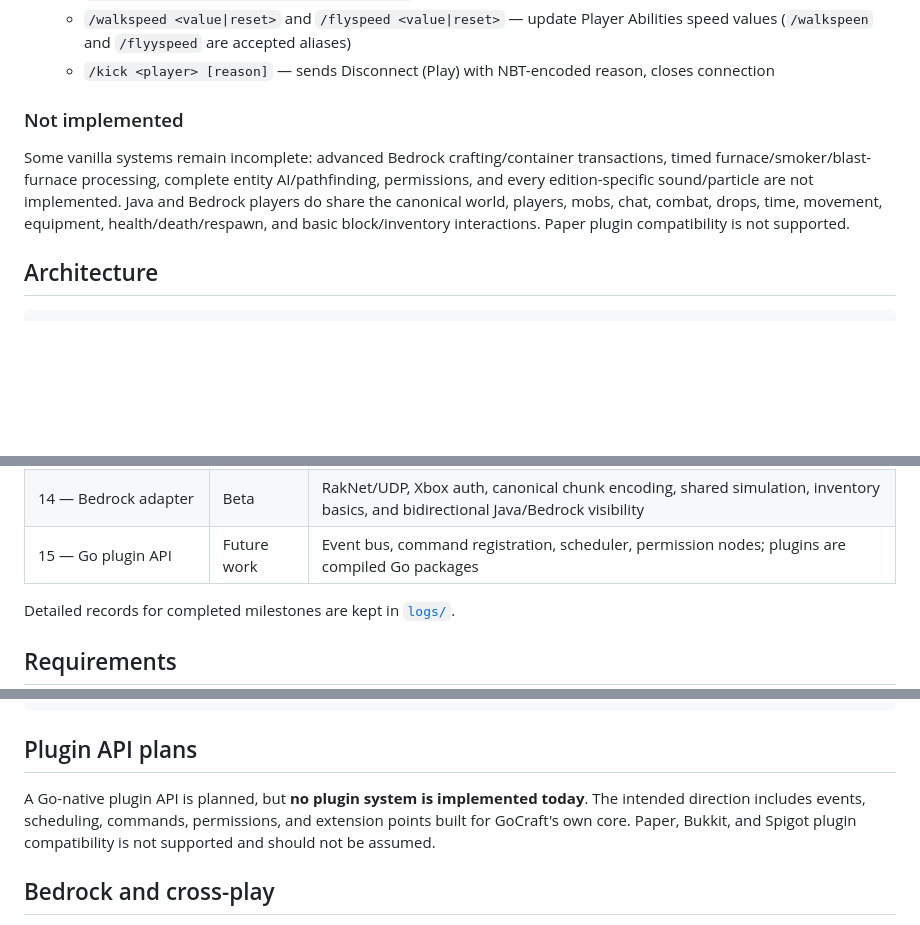
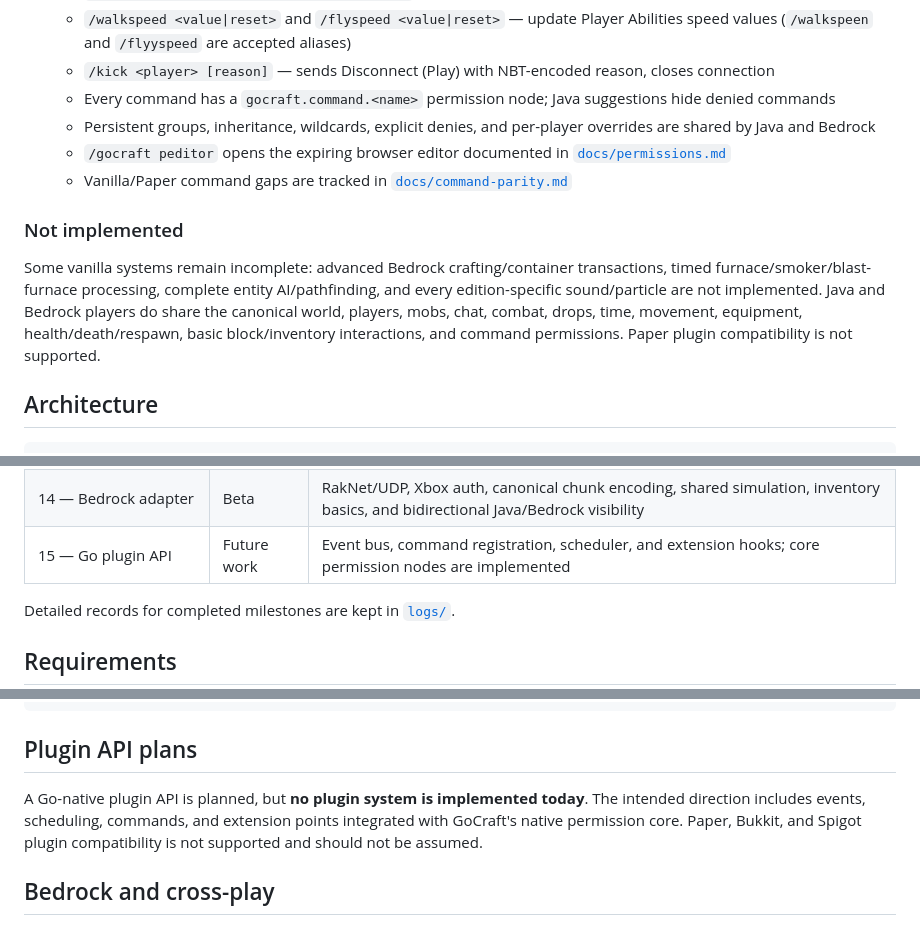
Before and after one commit to GoCraft-MC/GoCraft, a Markdown page: README.md, 3 parts joined by grey strips. Drawn GitHub-style; blank space fills up the shorter version.

Commit message:
docs: document native command permissions

```diff
--- a/README.md
+++ b/README.md
@@ -124,10 +124,14 @@ Changing `version_name` or `protocol_version` in `server.yml` changes the advert
   - `/potioneffect <player> <effect> <seconds>` — applies a registry-backed level-I effect with particles and HUD icon
   - `/walkspeed <value|reset>` and `/flyspeed <value|reset>` — update Player Abilities speed values (`/walkspeen` and `/flyyspeed` are accepted aliases)
   - `/kick <player> [reason]` — sends Disconnect (Play) with NBT-encoded reason, closes connection
+  - Every command has a `gocraft.command.<name>` permission node; Java suggestions hide denied commands
+  - Persistent groups, inheritance, wildcards, explicit denies, and per-player overrides are shared by Java and Bedrock
+  - `/gocraft peditor` opens the expiring browser editor documented in [`docs/permissions.md`](docs/permissions.md)
+  - Vanilla/Paper command gaps are tracked in [`docs/command-parity.md`](docs/command-parity.md)
 
 ### Not implemented
 
-Some vanilla systems remain incomplete: advanced Bedrock crafting/container transactions, timed furnace/smoker/blast-furnace processing, complete entity AI/pathfinding, permissions, and every edition-specific sound/particle are not implemented. Java and Bedrock players do share the canonical world, players, mobs, chat, combat, drops, time, movement, equipment, health/death/respawn, and basic block/inventory interactions. Paper plugin compatibility is not supported.
+Some vanilla systems remain incomplete: advanced Bedrock crafting/container transactions, timed furnace/smoker/blast-furnace processing, complete entity AI/pathfinding, and every edition-specific sound/particle are not implemented. Java and Bedrock players do share the canonical world, players, mobs, chat, combat, drops, time, movement, equipment, health/death/respawn, basic block/inventory interactions, and command permissions. Paper plugin compatibility is not supported.
 
 ## Architecture
 
@@ -218,7 +222,7 @@ type Provider interface {
 | 13.1 — Data-driven packet IDs | Complete | Semantic packet names (minecraft:login etc.) in versioned JSON; internal/protocoldata MustCB/MustSB panic at startup on missing names; all handler hex constants removed; validation test suite (7 distinct invariants); GitHub Actions CI on ubuntu-latest |
 | Experimental gameplay extensions | In progress | Full recipe catalog, basic crafting execution, persistent single chests, farming, configurable legacy-style mob combat, village residents and guards |
 | 14 — Bedrock adapter | Beta | RakNet/UDP, Xbox auth, canonical chunk encoding, shared simulation, inventory basics, and bidirectional Java/Bedrock visibility |
-| 15 — Go plugin API | Future work | Event bus, command registration, scheduler, permission nodes; plugins are compiled Go packages |
+| 15 — Go plugin API | Future work | Event bus, command registration, scheduler, and extension hooks; core permission nodes are implemented |
 
 Detailed records for completed milestones are kept in [`logs/`](logs/).
 
@@ -402,7 +406,7 @@ GoCraft/
 
 ## Plugin API plans
 
-A Go-native plugin API is planned, but **no plugin system is implemented today**. The intended direction includes events, scheduling, commands, permissions, and extension points built for GoCraft's own core. Paper, Bukkit, and Spigot plugin compatibility is not supported and should not be assumed.
+A Go-native plugin API is planned, but **no plugin system is implemented today**. The intended direction includes events, scheduling, commands, and extension points integrated with GoCraft's native permission core. Paper, Bukkit, and Spigot plugin compatibility is not supported and should not be assumed.
 
 ## Bedrock and cross-play
 
```
